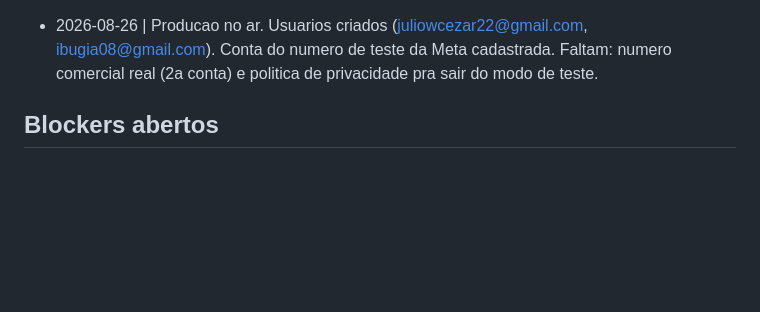
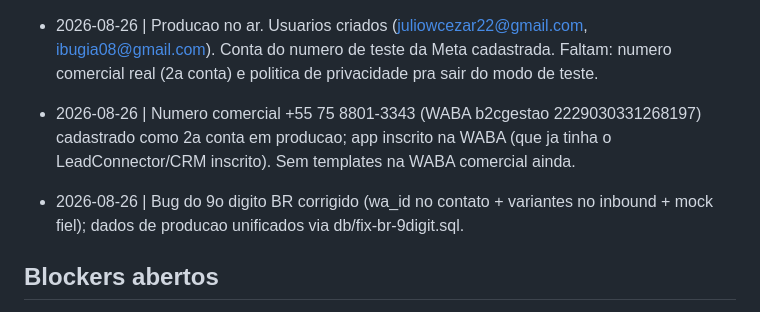
Before and after one commit to b2cgestao-dot/disparador-b2c, a Markdown page: PROGRESS.md, the part around the change. Drawn GitHub-style; blank space fills up the shorter version.

```diff
--- a/PROGRESS.md
+++ b/PROGRESS.md
@@ -34,6 +34,9 @@ STATUS: TODO | IN_PROGRESS | DONE | BLOCKED
 - 2026-08-25 17:22 | Projeto Supabase de PRODUCAO criado via CLI (`supabase projects create DISPARADOR-B2C --org-id vercel_icfg_aAen91ENTQdDb62IKqHupBKS --region sa-east-1 --size micro`), ref `sdnciriewxconxyoehwo`. `supabase link` feito. `db/schema.sql` aplicado 2x via `supabase db query --linked -f`. Chaves em `.env.production` (gitignored). Licao: logo apos ACTIVE_HEALTHY o schema `storage` ainda nao existe por ~1 min; esperar `to_regclass('storage.buckets')` antes de aplicar o schema.
 
 - 2026-08-26 | Producao no ar. Usuarios criados (juliowcezar22@gmail.com, ibugia08@gmail.com). Conta do numero de teste da Meta cadastrada. Faltam: numero comercial real (2a conta) e politica de privacidade pra sair do modo de teste.
+
+- 2026-08-26 | Numero comercial +55 75 8801-3343 (WABA b2cgestao 2229030331268197) cadastrado como 2a conta em producao; app inscrito na WABA (que ja tinha o LeadConnector/CRM inscrito). Sem templates na WABA comercial ainda.
+- 2026-08-26 | Bug do 9o digito BR corrigido (wa_id no contato + variantes no inbound + mock fiel); dados de producao unificados via db/fix-br-9digit.sql.
 
 ## Blockers abertos
 
```
Also changed, not shown: CREDENTIALS-TODO.md (+4 -1 lines).
